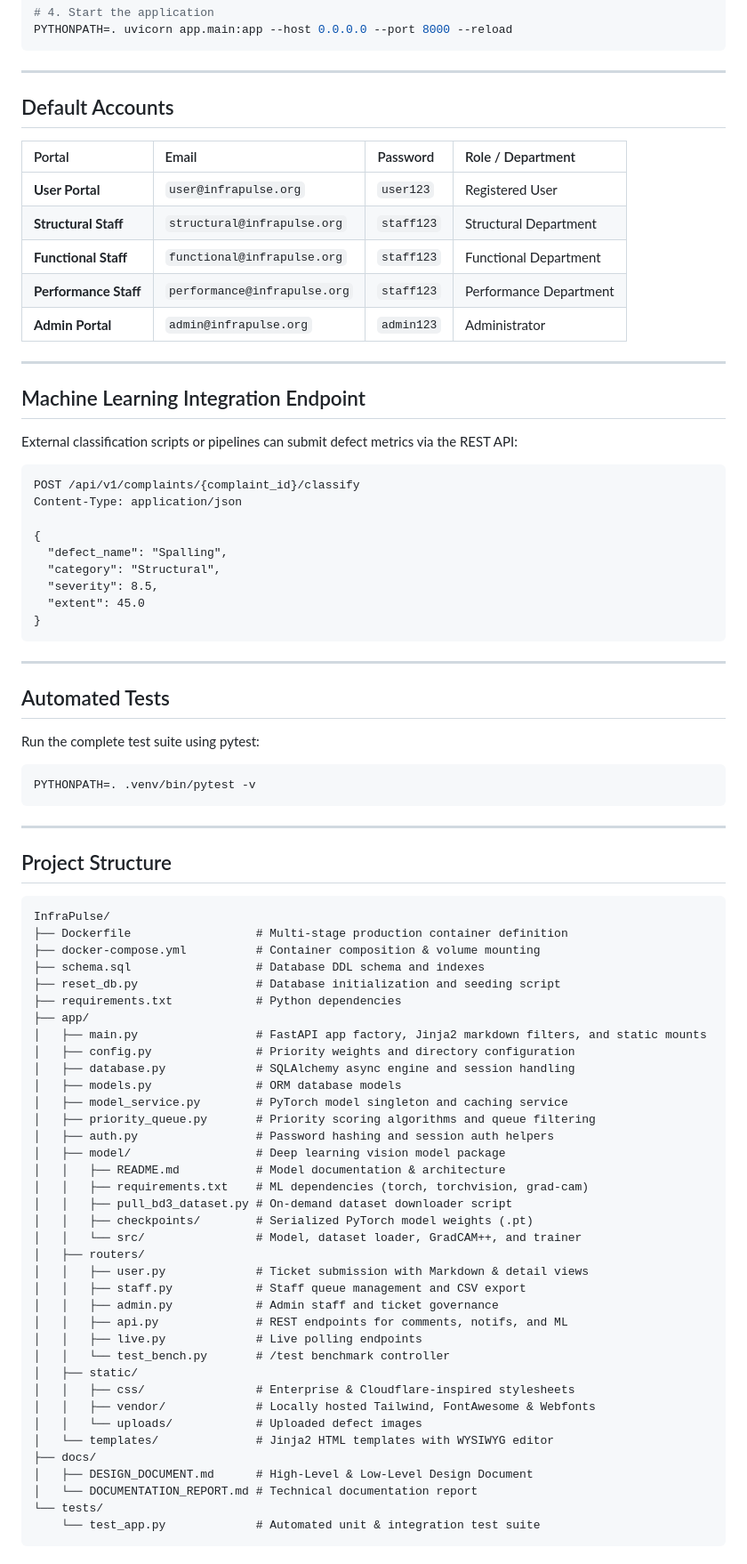
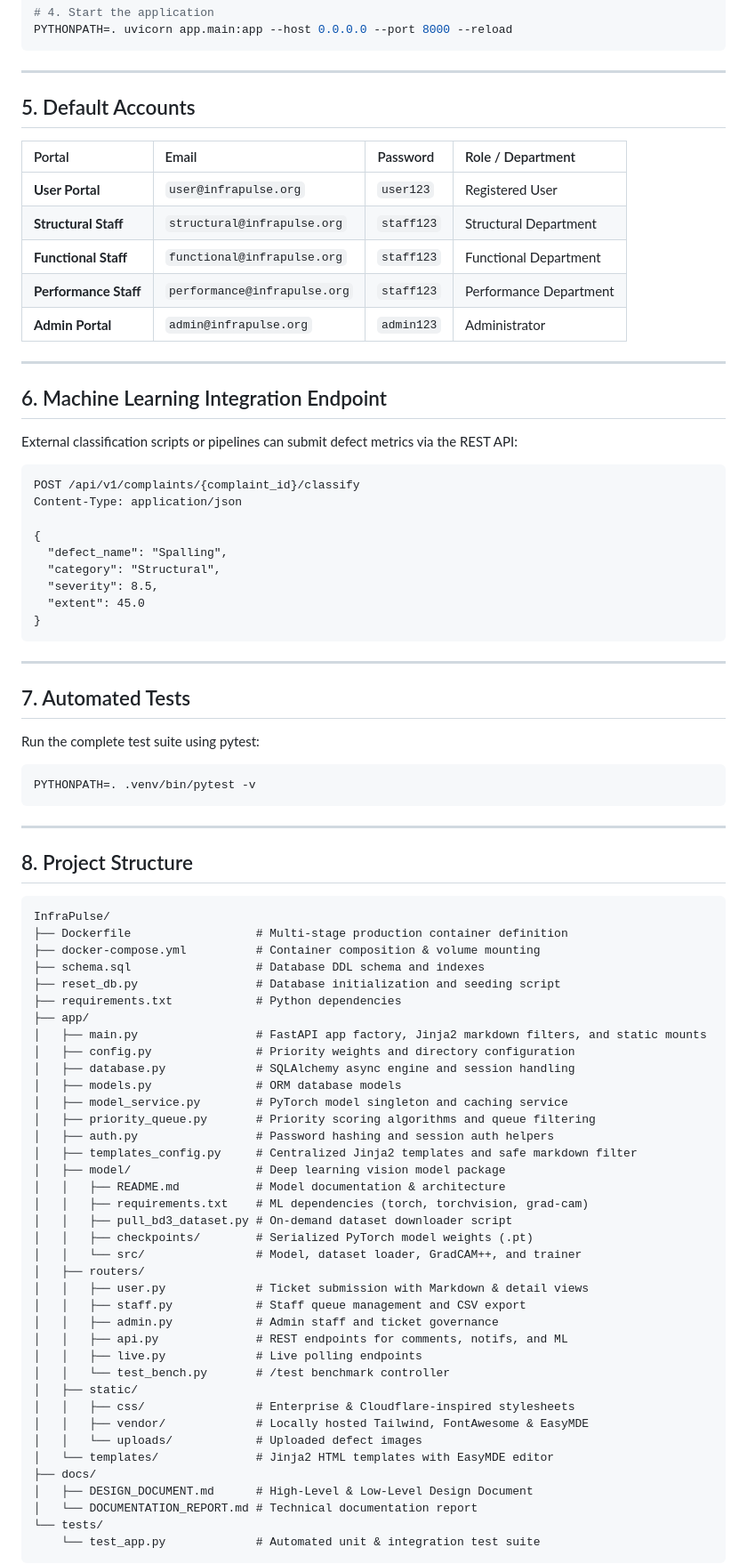
Before and after one commit to Bittu5134/InfraPulse, a Markdown page: README.md, the part around one of its changes. Shown at 89% size. Rendered like a GitHub page.

````diff
--- a/README.md
+++ b/README.md
@@ -153,7 +172,7 @@ PYTHONPATH=. uvicorn app.main:app --host 0.0.0.0 --port 8000 --reload
 
 ---
 
-## Default Accounts
+## 5. Default Accounts
 
 | Portal | Email | Password | Role / Department |
 | :--- | :--- | :--- | :--- |
@@ -165,7 +184,7 @@ PYTHONPATH=. uvicorn app.main:app --host 0.0.0.0 --port 8000 --reload
 
 ---
 
-## Machine Learning Integration Endpoint
+## 6. Machine Learning Integration Endpoint
 
 External classification scripts or pipelines can submit defect metrics via the REST API:
 
@@ -183,7 +202,7 @@ Content-Type: application/json
 
 ---
 
-## Automated Tests
+## 7. Automated Tests
 
 Run the complete test suite using pytest:
 
@@ -193,7 +212,7 @@ PYTHONPATH=. .venv/bin/pytest -v
 
 ---
 
-## Project Structure
+## 8. Project Structure
 
 ```text
 InfraPulse/
@@ -210,6 +229,7 @@ InfraPulse/
 │   ├── model_service.py        # PyTorch model singleton and caching service
 │   ├── priority_queue.py       # Priority scoring algorithms and queue filtering
 │   ├── auth.py                 # Password hashing and session auth helpers
+│   ├── templates_config.py     # Centralized Jinja2 templates and safe markdown filter
 │   ├── model/                  # Deep learning vision model package
 │   │   ├── README.md           # Model documentation & architecture
 │   │   ├── requirements.txt    # ML dependencies (torch, torchvision, grad-cam)
@@ -225,9 +245,9 @@ InfraPulse/
 │   │   └── test_bench.py       # /test benchmark controller
 │   ├── static/
 │   │   ├── css/                # Enterprise & Cloudflare-inspired stylesheets
-│   │   ├── vendor/             # Locally hosted Tailwind, FontAwesome & Webfonts
+│   │   ├── vendor/             # Locally hosted Tailwind, FontAwesome & EasyMDE
 │   │   └── uploads/            # Uploaded defect images
-│   └── templates/              # Jinja2 HTML templates with WYSIWYG editor
+│   └── templates/              # Jinja2 HTML templates with EasyMDE editor
 ├── docs/
 │   ├── DESIGN_DOCUMENT.md      # High-Level & Low-Level Design Document
 │   └── DOCUMENTATION_REPORT.md # Technical documentation report
````
Also changed, not shown: other parts of README.md (+68 -49 lines), docs/DESIGN_DOCUMENT.md (+25 -31 lines), docs/DOCUMENTATION_REPORT.md (+21 -17 lines).
